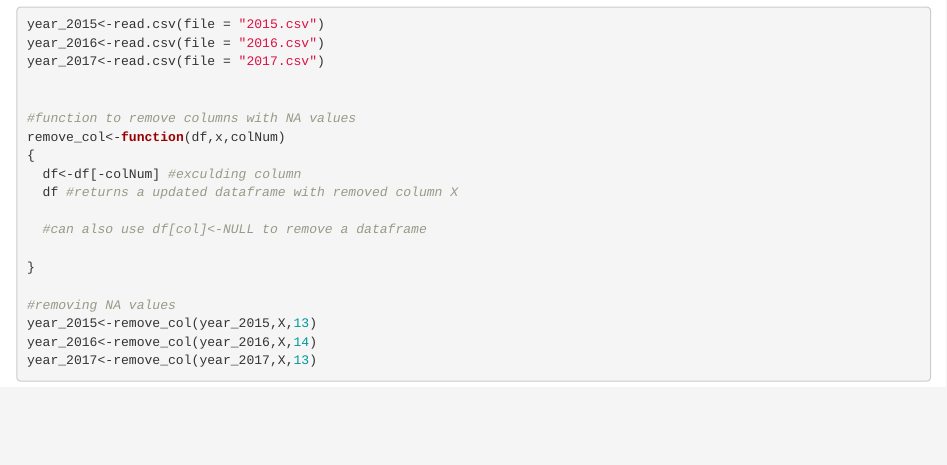
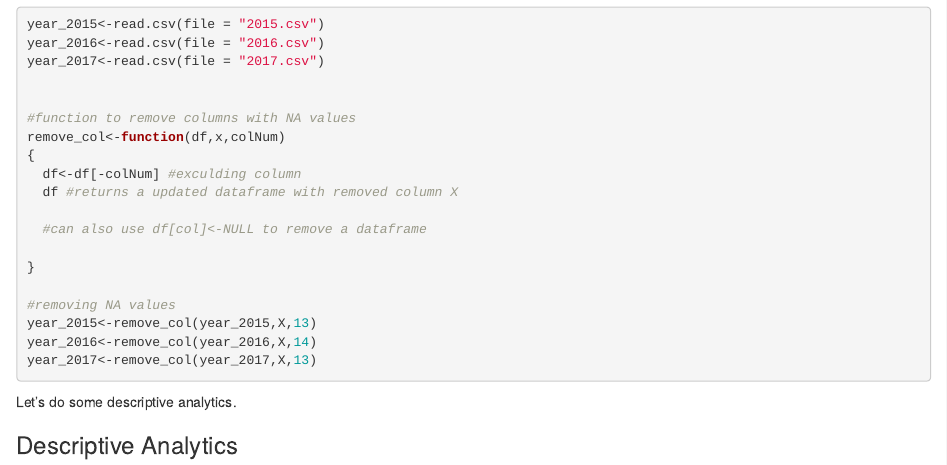
Before and after one commit to anishsingh20/World-Happiness-analysis, an R Markdown document (happinessAnalysis.Rmd): the page in a window 1100 px wide, from 320 px down. Rendered offline with R 4.5, knitr and Pandoc, with nearby package versions.

Commit message:
starting with descriptive analysis

````diff
--- a/happinessAnalysis.Rmd
+++ b/happinessAnalysis.Rmd
@@ -42,4 +42,15 @@ year_2016<-remove_col(year_2016,X,14)
 year_2017<-remove_col(year_2017,X,13)
 
 
+
+
 ```
+
+Let's do some descriptive analytics.
+
+
+### Descriptive Analytics
+
+```{r}
+
+```
````
